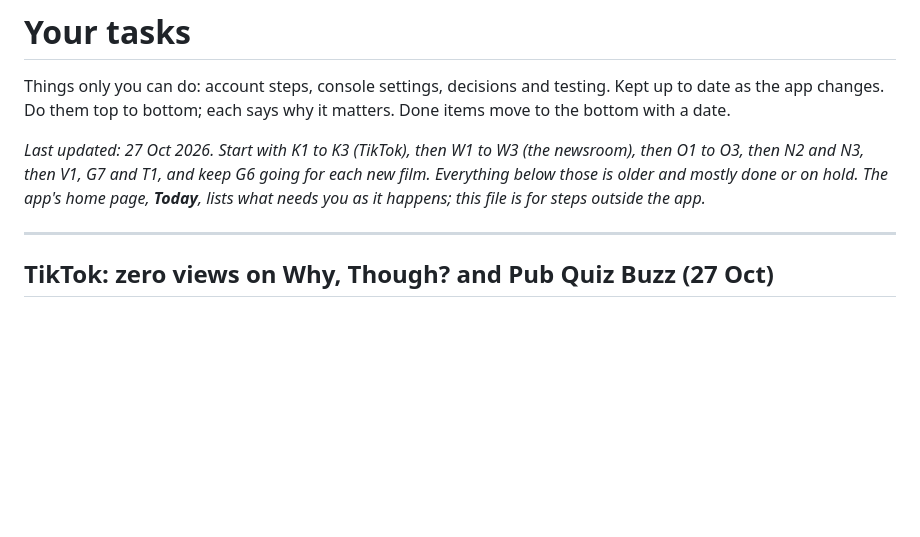
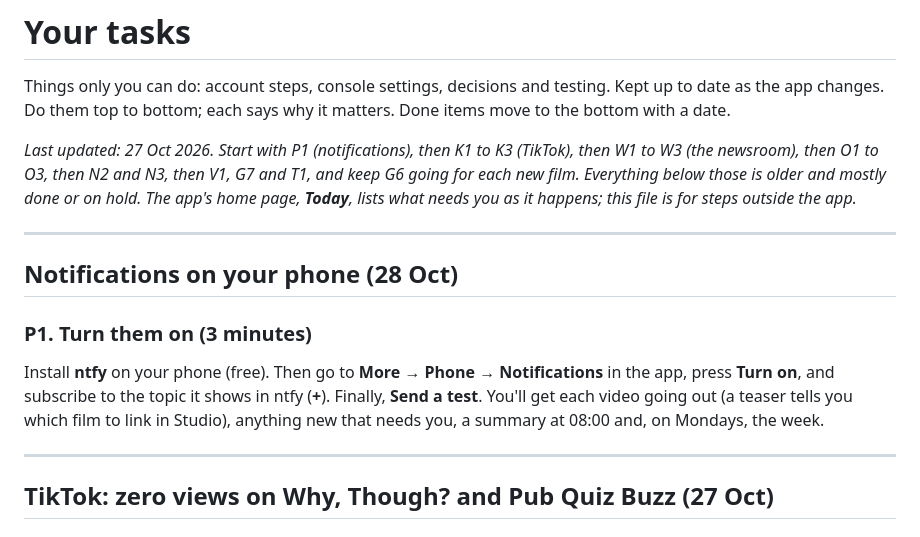
Before and after one commit to JackWhetnall/shorts-pipeline, a Markdown page: TASKS.md, the part around the change. Rendered like a GitHub page; blank space fills up the shorter version.

Commit message:
TASKS: turn on phone notifications
Co-Authored-By: Claude Opus 5.5 <noreply@anthropic.com>

```diff
--- a/TASKS.md
+++ b/TASKS.md
@@ -4,10 +4,20 @@ Things only you can do: account steps, console settings, decisions and
 testing. Kept up to date as the app changes. Do them top to bottom;
 each says why it matters. Done items move to the bottom with a date.
 
-*Last updated: 27 Oct 2026. Start with K1 to K3 (TikTok), then W1 to W3 (the newsroom), then O1 to O3, then N2 and
+*Last updated: 27 Oct 2026. Start with P1 (notifications), then K1 to K3 (TikTok), then W1 to W3 (the newsroom), then O1 to O3, then N2 and
 N3, then V1, G7 and T1, and keep G6 going for each new film. Everything below those is older
 and mostly done or on hold. The app's home page, **Today**, lists what needs you as it
 happens; this file is for steps outside the app.*
+
+---
+
+## Notifications on your phone (28 Oct)
+
+### P1. Turn them on (3 minutes)
+Install **ntfy** on your phone (free). Then go to **More → Phone → Notifications** in the app,
+press **Turn on**, and subscribe to the topic it shows in ntfy (**+**). Finally, **Send a test**.
+You'll get each video going out (a teaser tells you which film to link in Studio), anything new
+that needs you, a summary at 08:00 and, on Mondays, the week.
 
 ---
 
```
